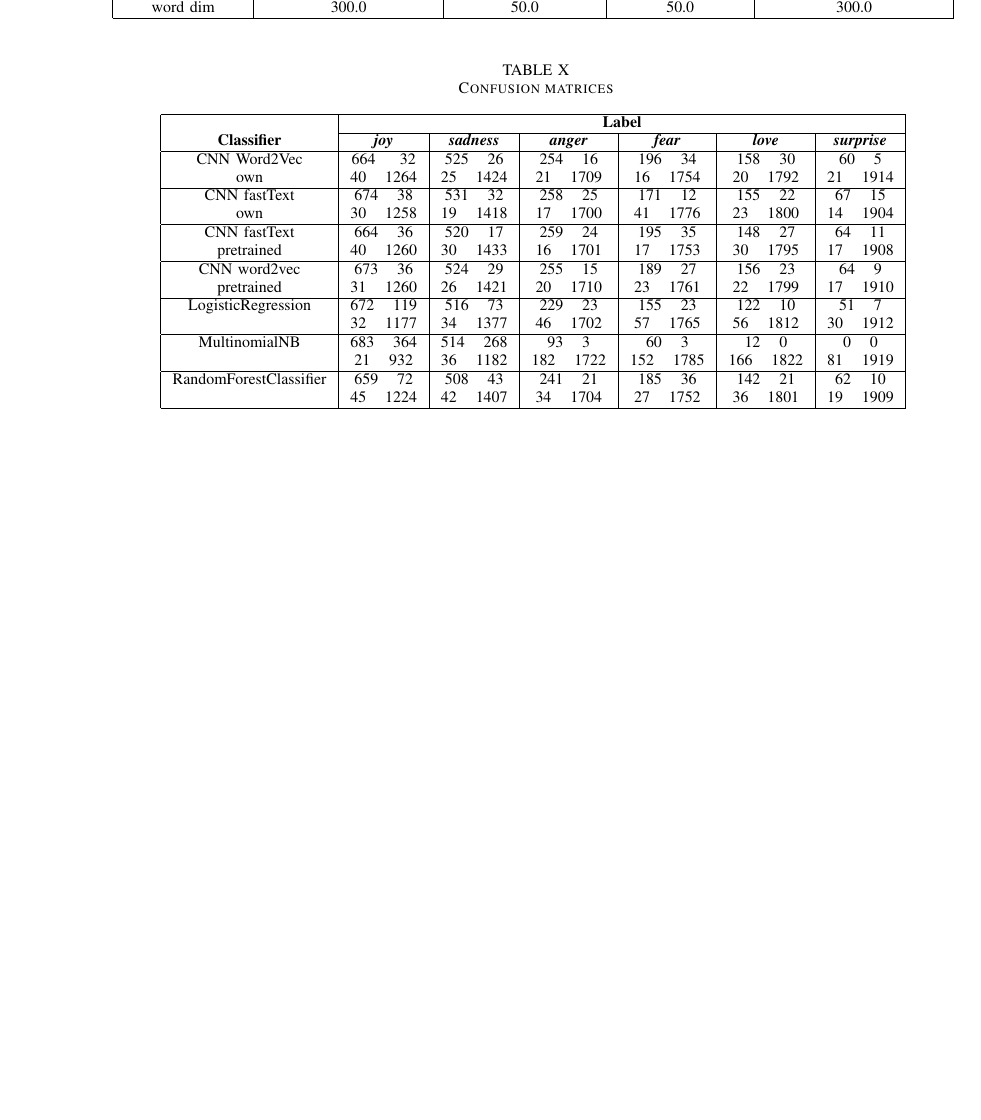
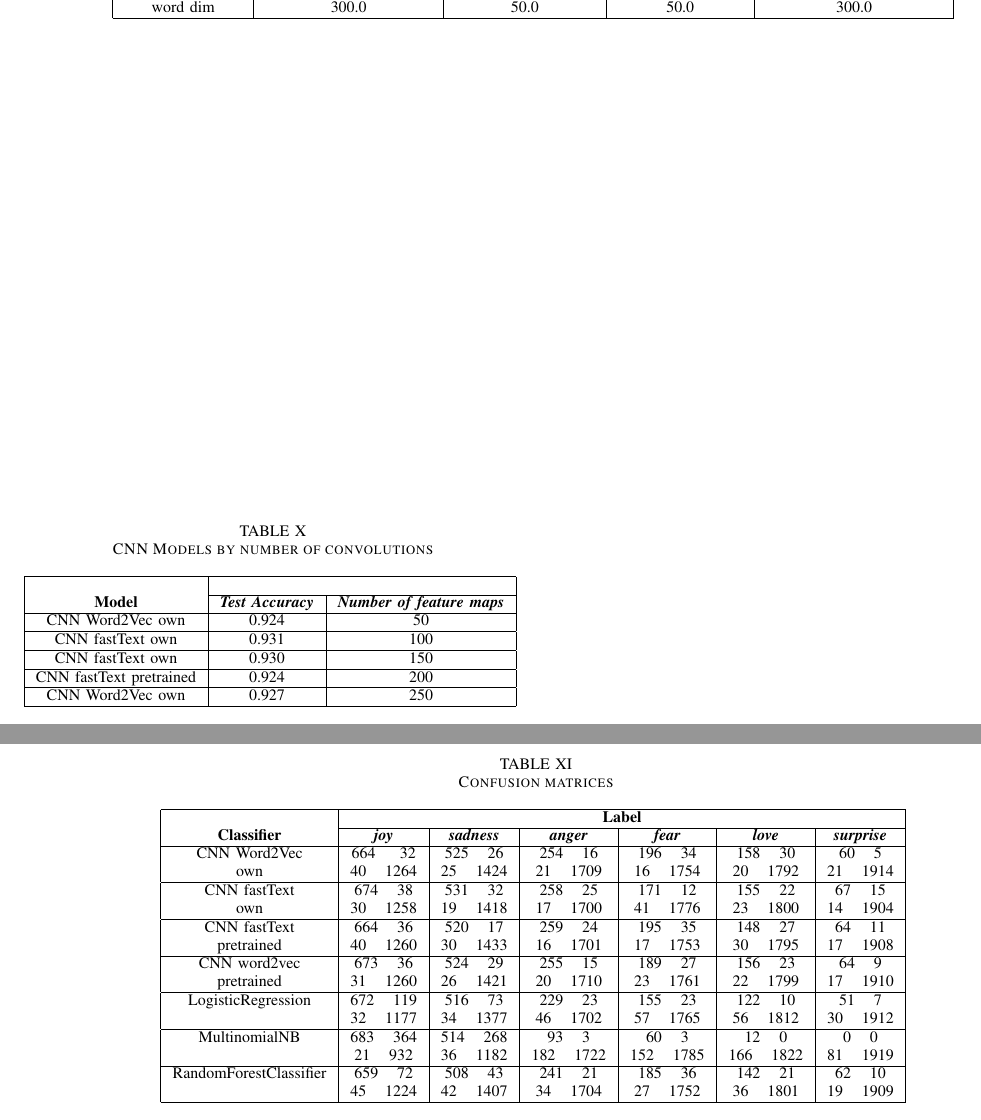
Before and after one commit to MeriemLil/NLP_Project, a LaTeX paper (nlp_paper/conference_101719.tex): part of page 9 of 9 before the commit and two parts of pages 9 and 10 of 10 after it, the two joined at a grey line, cut so that both start at the same text, the shorter picture padded with empty space. Compiled offline with pdfLaTeX; a missing font is replaced by an installed copy or a similar font; a LaTeX package or settings file that is missing is left out.

Commit message:
added table to paper

```diff
--- a/nlp_paper/conference_101719.tex
+++ b/nlp_paper/conference_101719.tex
@@ -479,6 +479,30 @@ word dim & 300.0 & 50.0 & 50.0 & 300.0 \\
 \end{center}
 \end{table*}
 
+\begin{table}[htbp]
+\caption{CNN Models by number of convolutions}
+\begin{center}
+\begin{tabular}{|c|c|c|}
+\hline
+\textbf{}&\multicolumn{2}{|c|}{\textbf{}} \\
+\cline{2-3}
+\textbf{Model} & \textbf{\textit{Test Accuracy}}& \textbf{\textit{Number of feature maps}} \\
+\hline
+CNN Word2Vec own & 0.924 & 50 \\
+\hline
+CNN fastText own & 0.931 & 100 \\
+\hline
+CNN fastText own & 0.930& 150 \\
+\hline
+CNN fastText pretrained & 0.924 & 200 \\
+\hline
+CNN Word2Vec own & 0.927 & 250 \\
+\hline
+\end{tabular}
+\label{tabfmaps}
+\end{center}
+\end{table}
+
 \begin{table*}[htbp]
 \caption{Confusion matrices}
 \begin{center}
```
Also changed, not shown: nlp_paper/conference_101719.pdf, 1 other file.
